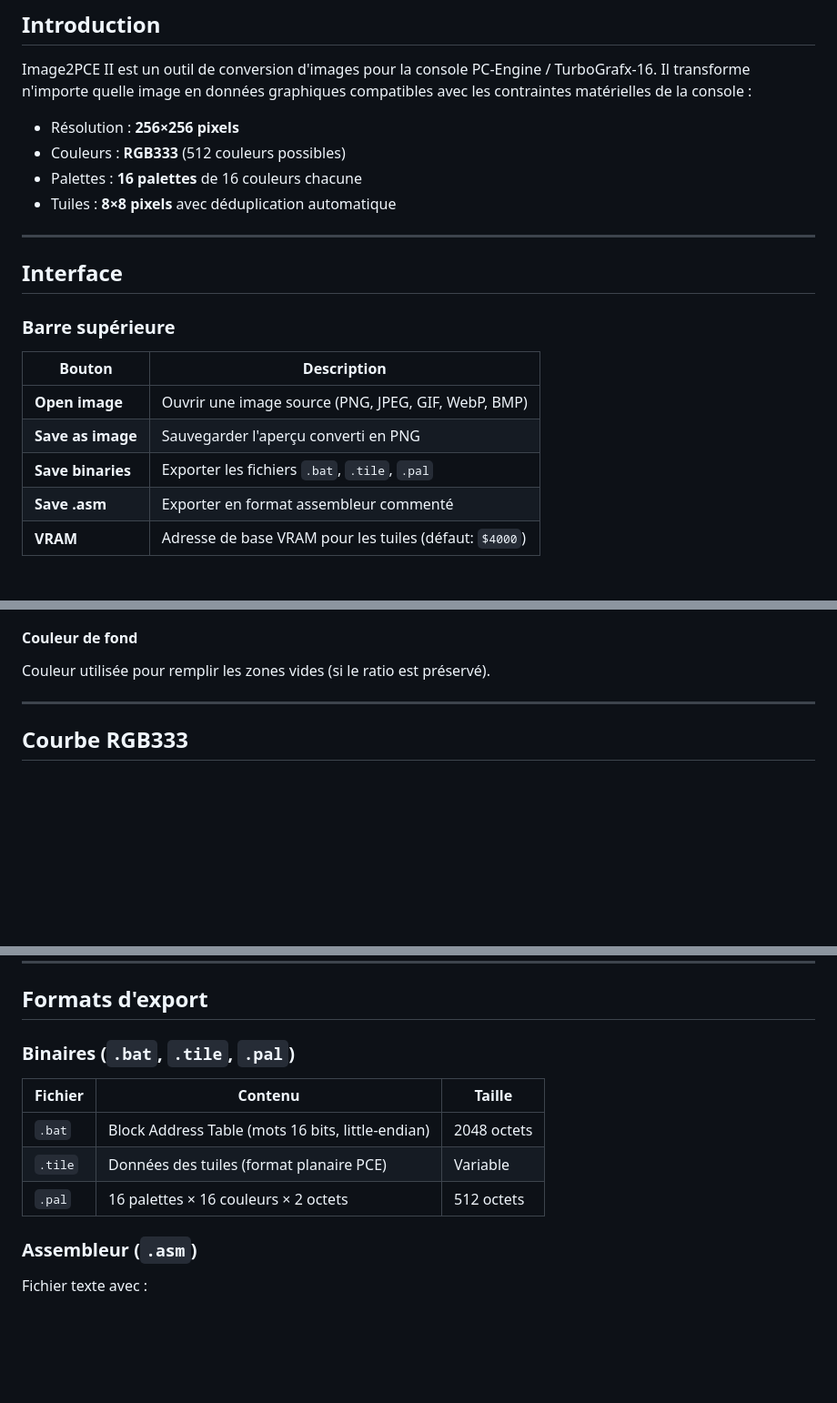
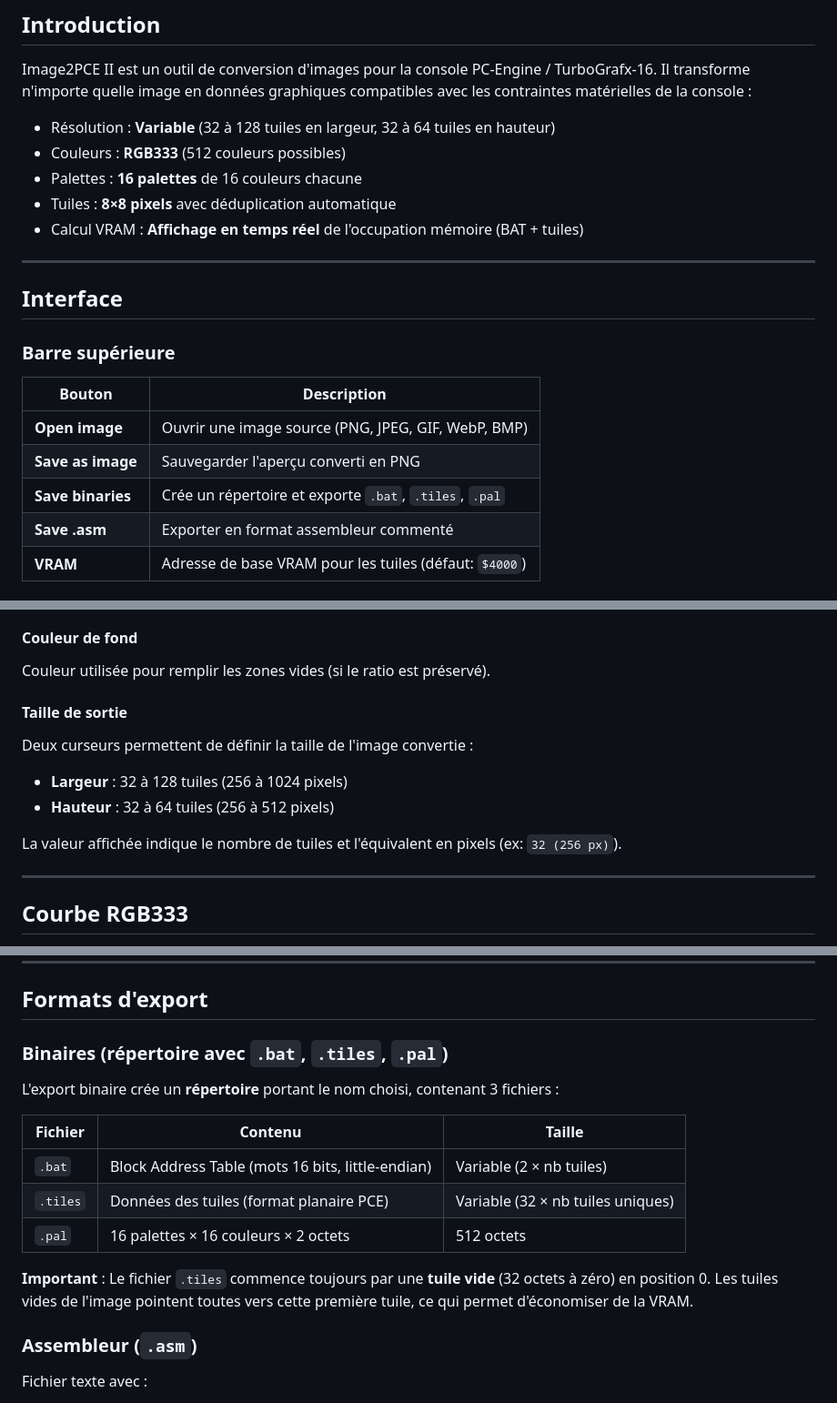
Before and after one commit to beddy70/-Image2PCE-II, a Markdown page: GUIDE_UTILISATEUR.md, 3 parts joined by grey strips. Shown at 91% size. GitHub-like rendering; blank space fills up the shorter version.

Commit message:
Update user guide with new features
- Variable output size (32-128 x 32-64 tiles)
- VRAM usage display with 64KB warning
- Binary export creates directory with 3 files
- Empty tile at start of .tiles file
- Fixed CRT blur (no slider)
- Updated file extensions (.tiles instead of .tile)

Co-Authored-By: Claude Opus 4.5 <noreply@anthropic.com>

```diff
--- a/GUIDE_UTILISATEUR.md
+++ b/GUIDE_UTILISATEUR.md
@@ -6,10 +6,11 @@
 
 Image2PCE II est un outil de conversion d'images pour la console PC-Engine / TurboGrafx-16. Il transforme n'importe quelle image en données graphiques compatibles avec les contraintes matérielles de la console :
 
-- Résolution : **256×256 pixels**
+- Résolution : **Variable** (32 à 128 tuiles en largeur, 32 à 64 tuiles en hauteur)
 - Couleurs : **RGB333** (512 couleurs possibles)
 - Palettes : **16 palettes** de 16 couleurs chacune
 - Tuiles : **8×8 pixels** avec déduplication automatique
+- Calcul VRAM : **Affichage en temps réel** de l'occupation mémoire (BAT + tuiles)
 
 ---
 
@@ -21,7 +22,7 @@ Image2PCE II est un outil de conversion d'images pour la console PC-Engine / Tur
 |--------|-------------|
 | **Open image** | Ouvrir une image source (PNG, JPEG, GIF, WebP, BMP) |
 | **Save as image** | Sauvegarder l'aperçu converti en PNG |
-| **Save binaries** | Exporter les fichiers `.bat`, `.tile`, `.pal` |
+| **Save binaries** | Crée un répertoire et exporte `.bat`, `.tiles`, `.pal` |
 | **Save .asm** | Exporter en format assembleur commenté |
 | **VRAM** | Adresse de base VRAM pour les tuiles (défaut: `$4000`) |
 
@@ -53,6 +54,13 @@ Définit le nombre de palettes générées (1 à 16). Plus il y a de palettes, p
 #### Couleur de fond
 Couleur utilisée pour remplir les zones vides (si le ratio est préservé).
 
+#### Taille de sortie
+Deux curseurs permettent de définir la taille de l'image convertie :
+- **Largeur** : 32 à 128 tuiles (256 à 1024 pixels)
+- **Hauteur** : 32 à 64 tuiles (256 à 512 pixels)
+
+La valeur affichée indique le nombre de tuiles et l'équivalent en pixels (ex: `32 (256 px)`).
+
 ---
 
 ## Courbe RGB333
@@ -119,13 +130,17 @@ Après conversion, les 16 palettes sont affichées avec leur utilisation :
 
 ## Formats d'export
 
-### Binaires (`.bat`, `.tile`, `.pal`)
+### Binaires (répertoire avec `.bat`, `.tiles`, `.pal`)
+
+L'export binaire crée un **répertoire** portant le nom choisi, contenant 3 fichiers :
 
 | Fichier | Contenu | Taille |
 |---------|---------|--------|
-| `.bat` | Block Address Table (mots 16 bits, little-endian) | 2048 octets |
-| `.tile` | Données des tuiles (format planaire PCE) | Variable |
+| `.bat` | Block Address Table (mots 16 bits, little-endian) | Variable (2 × nb tuiles) |
+| `.tiles` | Données des tuiles (format planaire PCE) | Variable (32 × nb tuiles uniques) |
 | `.pal` | 16 palettes × 16 couleurs × 2 octets | 512 octets |
+
+**Important** : Le fichier `.tiles` commence toujours par une **tuile vide** (32 octets à zéro) en position 0. Les tuiles vides de l'image pointent toutes vers cette première tuile, ce qui permet d'économiser de la VRAM.
 
 ### Assembleur (`.asm`)
 
```
Also changed, not shown: other parts of GUIDE_UTILISATEUR.md (+4 -1 lines).
